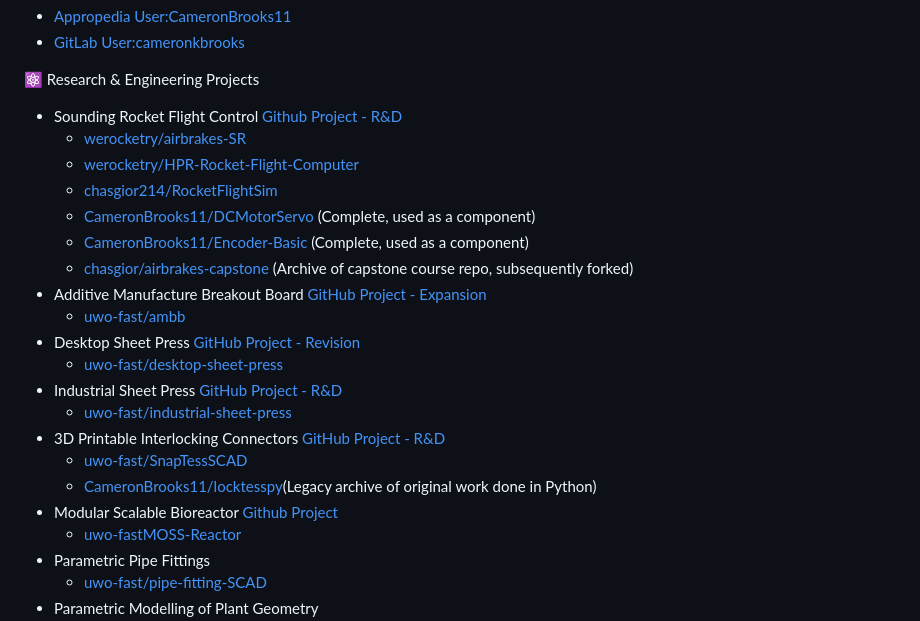
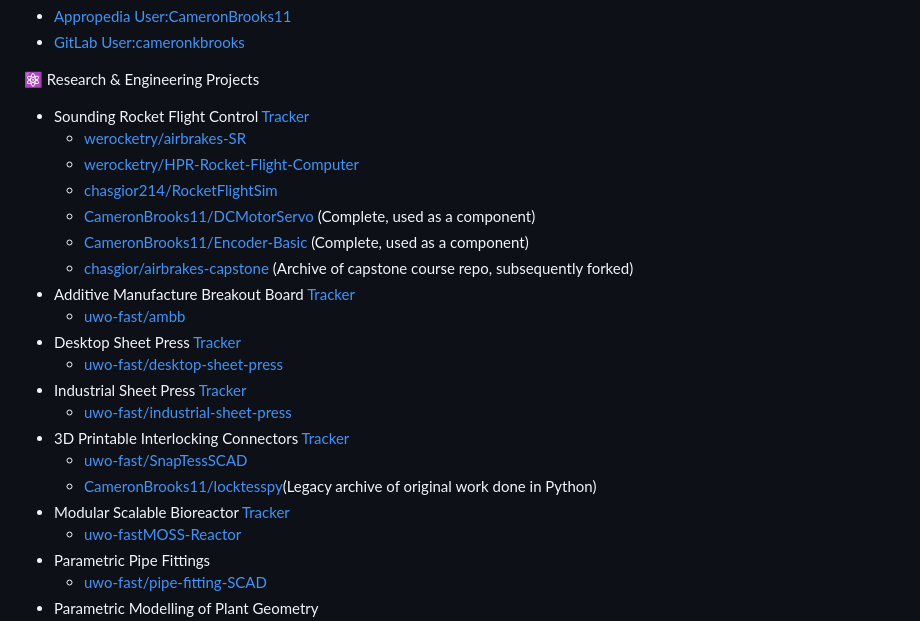
Before and after one commit to CameronBrooks11/CameronBrooks11, a Markdown page: README.md, the part around the change. GitHub-like rendering.

```diff
--- a/README.md
+++ b/README.md
@@ -9,23 +9,23 @@
 
 ⚛️ Research & Engineering Projects
 
-- Sounding Rocket Flight Control [Github Project - R&D](https://github.com/orgs/werocketry/projects/1)
+- Sounding Rocket Flight Control [Tracker](https://github.com/orgs/werocketry/projects/1)
   - [werocketry/airbrakes-SR](https://github.com/werocketry/airbrakes-SR)
   - [werocketry/HPR-Rocket-Flight-Computer](https://github.com/werocketry/HPR-Rocket-Flight-Computer)
   - [chasgior214/RocketFlightSim](https://github.com/chasgior214/RocketFlightSim)
   - [CameronBrooks11/DCMotorServo](https://github.com/CameronBrooks11/DCMotorServo) (Complete, used as a component)
   - [CameronBrooks11/Encoder-Basic](https://github.com/CameronBrooks11/Encoder-Basic) (Complete, used as a component)
   - [chasgior/airbrakes-capstone](https://github.com/chasgior214/airbrakes-capstone) (Archive of capstone course repo, subsequently forked)
-- Additive Manufacture Breakout Board [GitHub Project - Expansion](https://github.com/orgs/uwo-fast/projects/7)
+- Additive Manufacture Breakout Board [Tracker](https://github.com/orgs/uwo-fast/projects/7)
   - [uwo-fast/ambb](https://github.com/uwo-fast/ambb)
-- Desktop Sheet Press [GitHub Project - Revision](https://github.com/orgs/uwo-fast/projects/2)
+- Desktop Sheet Press [Tracker](https://github.com/orgs/uwo-fast/projects/2)
   - [uwo-fast/desktop-sheet-press](https://github.com/uwo-fast/desktop-sheet-press)
-- Industrial Sheet Press [GitHub Project - R&D](https://github.com/orgs/uwo-fast/projects/3)
+- Industrial Sheet Press [Tracker](https://github.com/orgs/uwo-fast/projects/3)
   - [uwo-fast/industrial-sheet-press](https://github.com/uwo-fast/industrial-sheet-press)
-- 3D Printable Interlocking Connectors [GitHub Project - R&D](https://github.com/orgs/uwo-fast/projects/6)
+- 3D Printable Interlocking Connectors [Tracker](https://github.com/orgs/uwo-fast/projects/6)
   - [uwo-fast/SnapTessSCAD](https://github.com/uwo-fast/SnapTessSCAD)
   - [CameronBrooks11/locktesspy](https://github.com/CameronBrooks11/locktesspy)(Legacy archive of original work done in Python)
-- Modular Scalable Bioreactor [Github Project](https://github.com/orgs/uwo-fast/projects/1)
+- Modular Scalable Bioreactor [Tracker](https://github.com/orgs/uwo-fast/projects/1)
   - [uwo-fastMOSS-Reactor](https://github.com/uwo-fast/MOSS-Reactor)
 - Parametric Pipe Fittings
   - [uwo-fast/pipe-fitting-SCAD](https://github.com/uwo-fast/pipe-fitting-SCAD)
```
